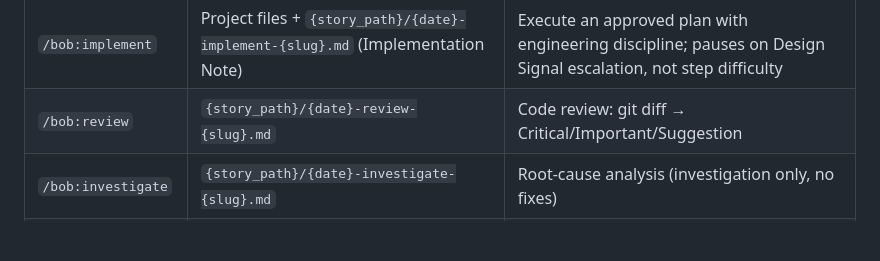
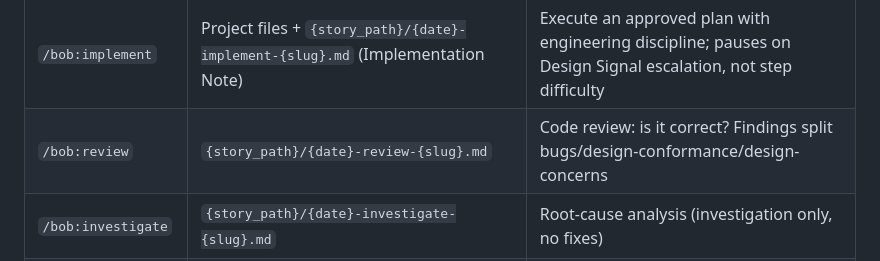
Before and after one commit to bofrese/bob, a Markdown page: skills/bob/SKILL.md, the part around the change. Rendered like a GitHub page; blank space fills up the shorter version.

```diff
--- a/skills/bob/SKILL.md
+++ b/skills/bob/SKILL.md
@@ -63,7 +63,7 @@ Bob reads and writes to predictable locations:
 | `/bob:plan` | `{story_path}/{date}-plan-{slug}.md` | Translate a Design Record into a reviewable implementation plan |
 | `/bob:review-plan` | `{story_path}/{date}-review-plan-{slug}.md` | Skeptical review of a plan against Design and the codebase (recommended for high-risk work) |
 | `/bob:implement` | Project files + `{story_path}/{date}-implement-{slug}.md` (Implementation Note) | Execute an approved plan with engineering discipline; pauses on Design Signal escalation, not step difficulty |
-| `/bob:review` | `{story_path}/{date}-review-{slug}.md` | Code review: git diff → Critical/Important/Suggestion |
+| `/bob:review` | `{story_path}/{date}-review-{slug}.md` | Code review: is it correct? Findings split bugs/design-conformance/design-concerns |
 | `/bob:investigate` | `{story_path}/{date}-investigate-{slug}.md` | Root-cause analysis (investigation only, no fixes) |
 | `/bob:dev` | Project files (in place) | Quick working session: discuss code, make fixes, no pipeline |
 | `/bob:document` | `docs/{concept}.md` + `docs/README.md` | Generate/update dev docs; detect doc drift |
```
Also changed, not shown: commands/review.md (+27 -24 lines), 1 other file.
